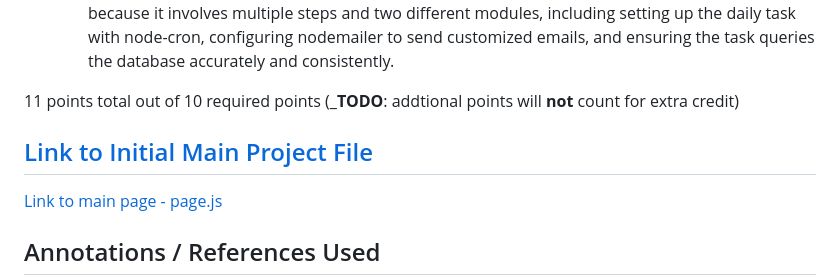
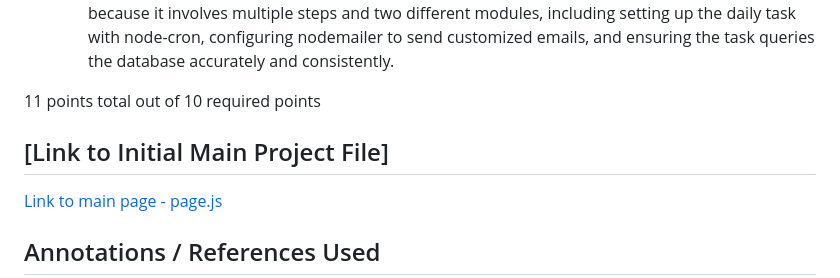
Before and after one commit to shubhiupa19/VibeCheck, a Markdown page: README.md, the part around the change. Drawn GitHub-style.

```diff
--- a/README.md
+++ b/README.md
@@ -117,10 +117,10 @@ The schema definitions can be viewed in [`/final-project/src/models`](/final-pro
 
 
 
-11 points total out of 10 required points (___TODO__: addtional points will __not__ count for extra credit)
+11 points total out of 10 required points
 
 
-## [Link to Initial Main Project File](app.mjs)
+## [Link to Initial Main Project File]
 
 
 [Link to main page - page.js](/final-project/src/app/page.js)
```
